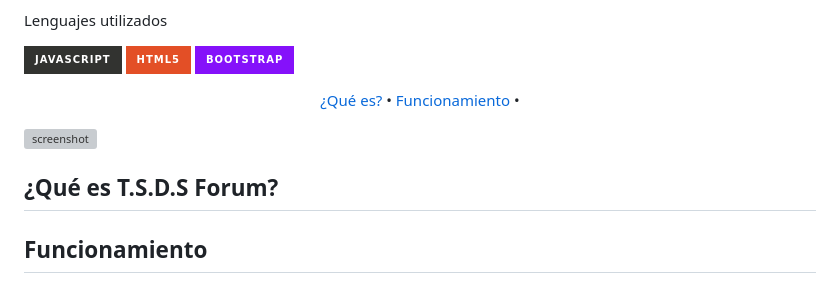
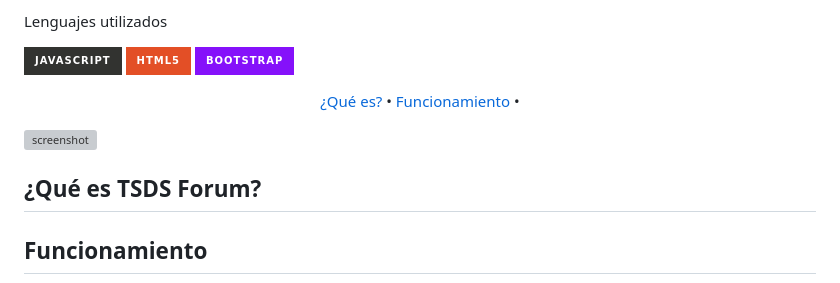
Before and after one commit to SantiagoPrida/TSDSForum, a Markdown page: README.md, the part around one of its changes. Rendered like a GitHub page; badges without logos; grey boxes are pictures that could not be loaded.

```diff
--- a/README.md
+++ b/README.md
@@ -22,7 +22,7 @@
 
 ![screenshot](https://imgur.com/GRDLKz5.jpg)
 
-## ¿Qué es T.S.D.S Forum?
+## ¿Qué es TSDS Forum?
 
 
 
```
Also changed, not shown: other parts of README.md (+1 -1 lines).
